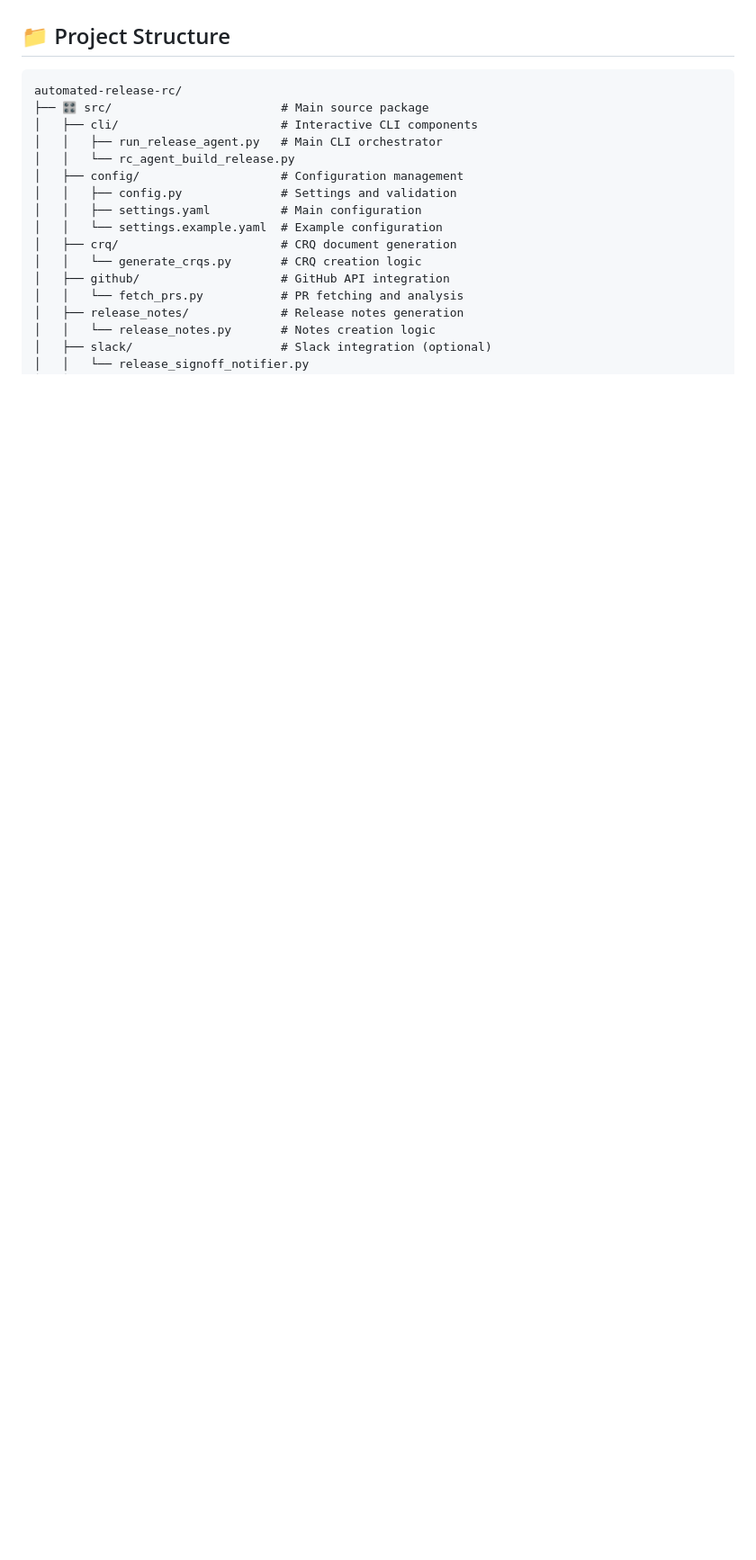
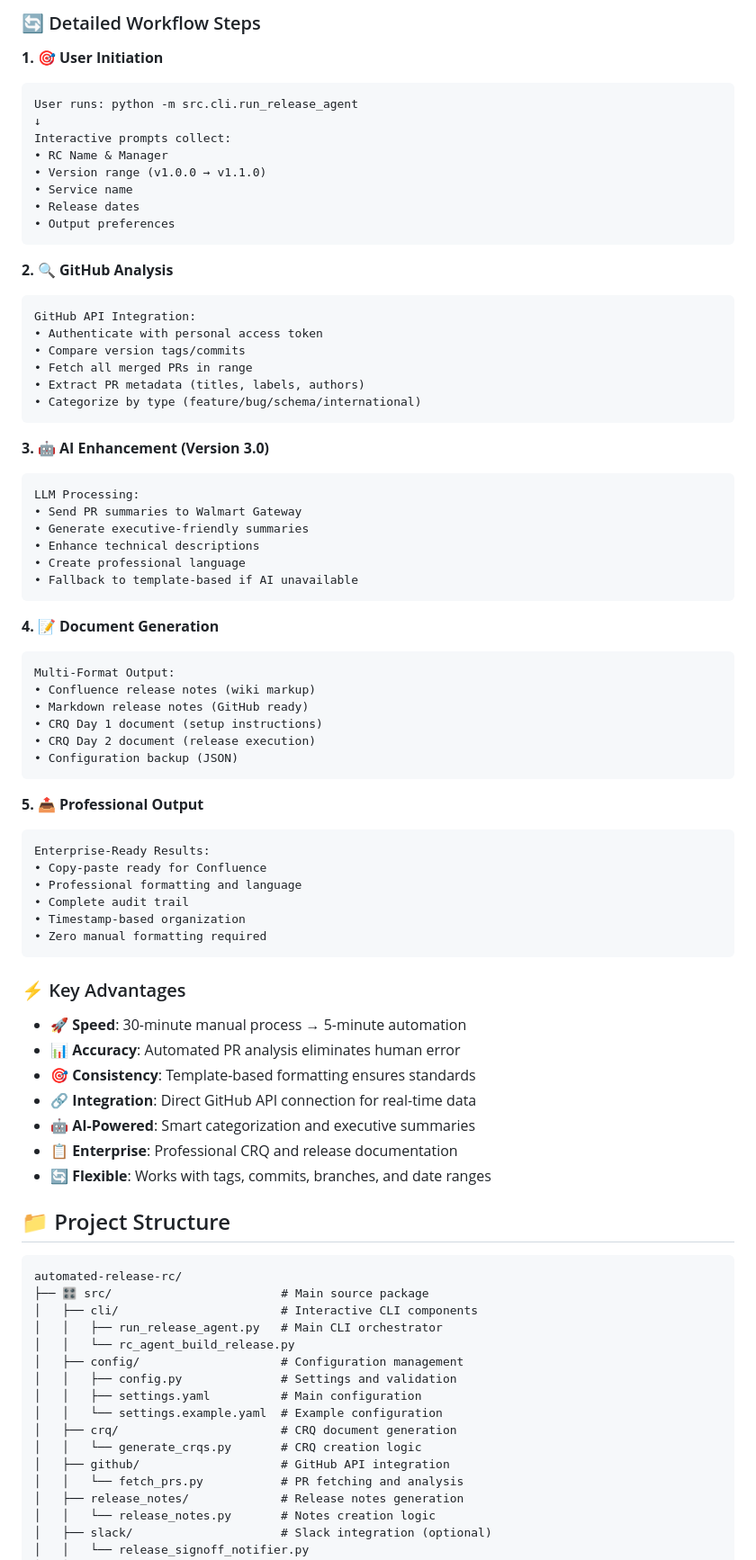
Before and after one commit to ArnoldoM23/automated-release-rc, a Markdown page: README.md, the part around the change printed below. Shown: that part at 90% size. GitHub-like rendering; blank space fills up the shorter version.

Commit message:
📊 Add comprehensive workflow diagram to README - Shows complete RC Release Agent architecture and data flow

````diff
--- a/README.md
+++ b/README.md
@@ -64,3 +145,66 @@ Follow the prompts to generate professional release documentation!
+### 🔄 Detailed Workflow Steps
+
+**1. 🎯 User Initiation**
+```
+User runs: python -m src.cli.run_release_agent
+↓
+Interactive prompts collect:
+• RC Name & Manager
+• Version range (v1.0.0 → v1.1.0)
+• Service name
+• Release dates
+• Output preferences
+```
+
+**2. 🔍 GitHub Analysis**
+```
+GitHub API Integration:
+• Authenticate with personal access token
+• Compare version tags/commits
+• Fetch all merged PRs in range
+• Extract PR metadata (titles, labels, authors)
+• Categorize by type (feature/bug/schema/international)
+```
+
+**3. 🤖 AI Enhancement (Version 3.0)**
+```
+LLM Processing:
+• Send PR summaries to Walmart Gateway
+• Generate executive-friendly summaries
+• Enhance technical descriptions
+• Create professional language
+• Fallback to template-based if AI unavailable
+```
+
+**4. 📝 Document Generation**
+```
+Multi-Format Output:
+• Confluence release notes (wiki markup)
+• Markdown release notes (GitHub ready)
+• CRQ Day 1 document (setup instructions)
+• CRQ Day 2 document (release execution)
+• Configuration backup (JSON)
+```
+
+**5. 📤 Professional Output**
+```
+Enterprise-Ready Results:
+• Copy-paste ready for Confluence
+• Professional formatting and language
+• Complete audit trail
+• Timestamp-based organization
+• Zero manual formatting required
+```
+
+### ⚡ Key Advantages
+
+- **🚀 Speed**: 30-minute manual process → 5-minute automation
+- **📊 Accuracy**: Automated PR analysis eliminates human error
+- **🎯 Consistency**: Template-based formatting ensures standards
+- **🔗 Integration**: Direct GitHub API connection for real-time data
+- **🤖 AI-Powered**: Smart categorization and executive summaries
+- **📋 Enterprise**: Professional CRQ and release documentation
+- **🔄 Flexible**: Works with tags, commits, branches, and date ranges
 
 ## 📁 Project Structure
 
````
Also changed, not shown: other parts of README.md (+81 -0 lines).
